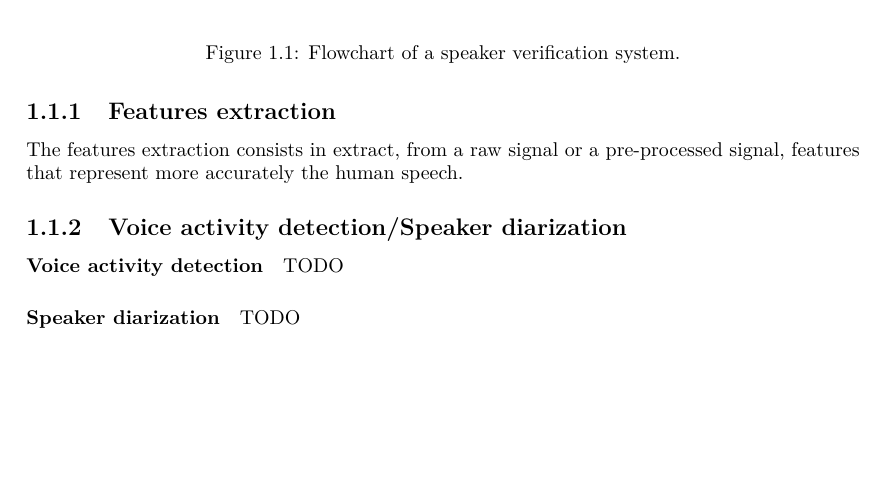
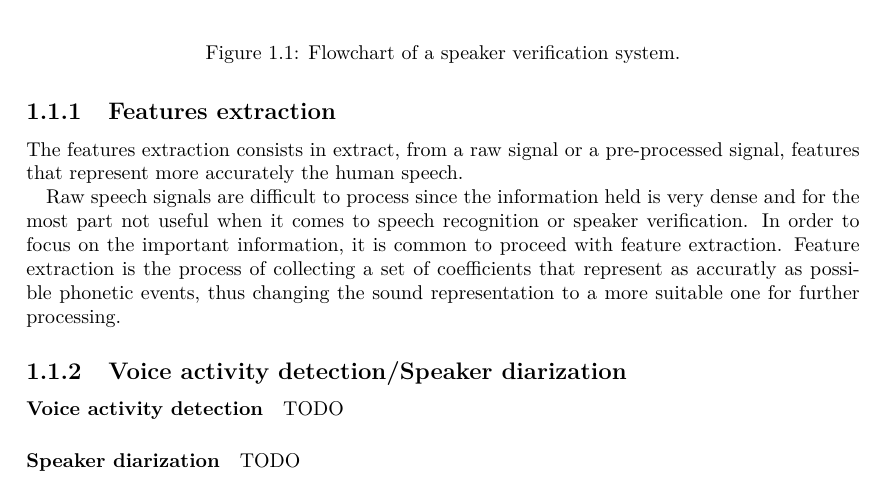
Before and after one commit to victor-lenoir/reports, a LaTeX document (final_report/final_report.tex): part of page 6 of 18, cut so that both start at the same text, the shorter picture padded with empty space. Compiled offline with pdfLaTeX.

Commit message:
fytguhijohbi

```diff
--- a/final_report/final_report.tex
+++ b/final_report/final_report.tex
@@ -211,7 +211,15 @@ The features extraction consists in extract, from a raw signal or a
 pre-processed signal, features that represent more accurately the
 human speech.
 
-%TODO
+Raw speech signals are difficult to process since the information held
+is very dense and for the most part not useful when it comes to speech
+recognition or speaker verification. In order to focus on the
+important information, it is common to proceed with feature
+extraction.  Feature extraction is the process of collecting a set of
+coefficients that represent as accuratly as possible phonetic events,
+thus changing the sound representation to a more suitable one for
+further processing.
+
 \subsection{Voice activity detection/Speaker diarization}
 
 \paragraph{Voice activity detection} TODO
```
